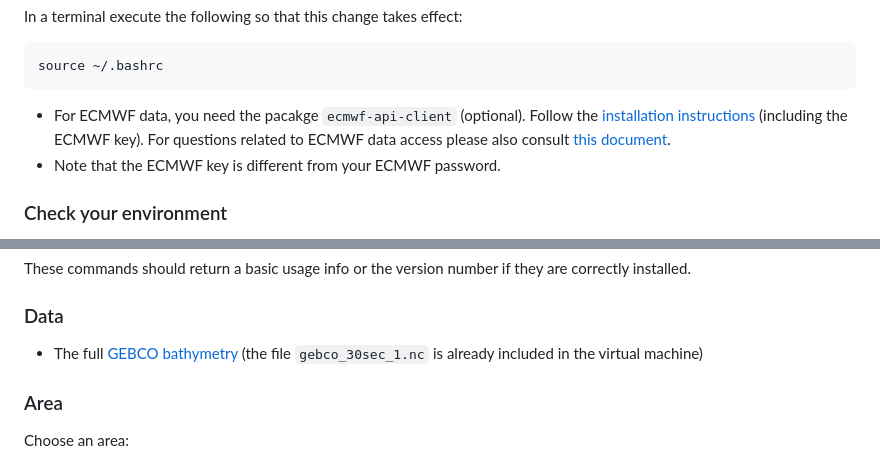
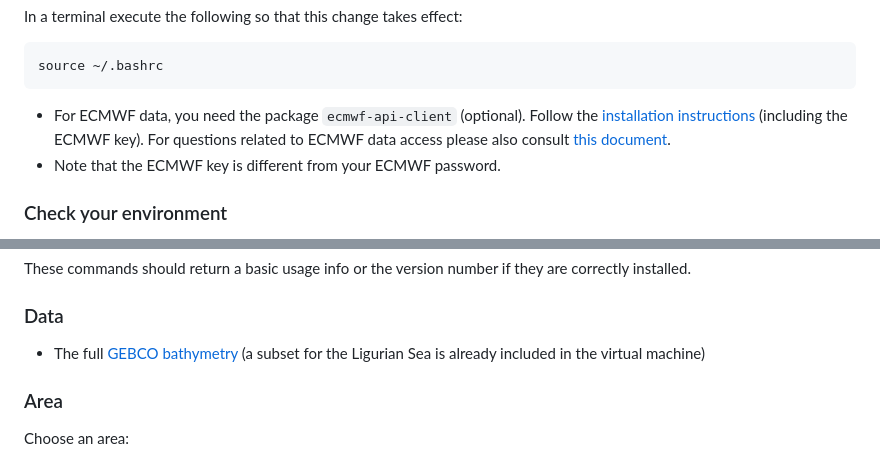
Before and after one commit to Alexander-Barth/ROMS.jl, a Markdown page: docs/src/index.md, 2 parts joined by grey strips. Drawn GitHub-style.

````diff
--- a/docs/src/index.md
+++ b/docs/src/index.md
@@ -187,7 +189,7 @@ source ~/.bashrc
 ```
 
 
-* For ECMWF data, you need the pacakge `ecmwf-api-client` (optional). Follow the [installation instructions](https://confluence.ecmwf.int/display/WEBAPI/Access+ECMWF+Public+Datasets) (including the ECMWF key). For questions related to ECMWF data access please also consult [this document](https://www.ecmwf.int/en/forecasts/access-forecasts/ecmwf-web-api).
+* For ECMWF data, you need the package `ecmwf-api-client` (optional). Follow the [installation instructions](https://confluence.ecmwf.int/display/WEBAPI/Access+ECMWF+Public+Datasets) (including the ECMWF key). For questions related to ECMWF data access please also consult [this document](https://www.ecmwf.int/en/forecasts/access-forecasts/ecmwf-web-api).
 * Note that the ECMWF key is different from your ECMWF password.
 
 ### Check your environment
@@ -237,7 +239,7 @@ These commands should return a basic usage info or the version number if they ar
 
 ### Data
 
-* The full [GEBCO bathymetry](https://dox.ulg.ac.be/index.php/s/iEh7ompNdj8AN2p/download) (the file `gebco_30sec_1.nc` is already included in the virtual machine)
+* The full [GEBCO bathymetry](https://dox.ulg.ac.be/index.php/s/iEh7ompNdj8AN2p/download) (a subset for the Ligurian Sea is already included in the virtual machine)
 
 
 ### Area
````
Also changed, not shown: other parts of docs/src/index.md (+8 -6 lines).
